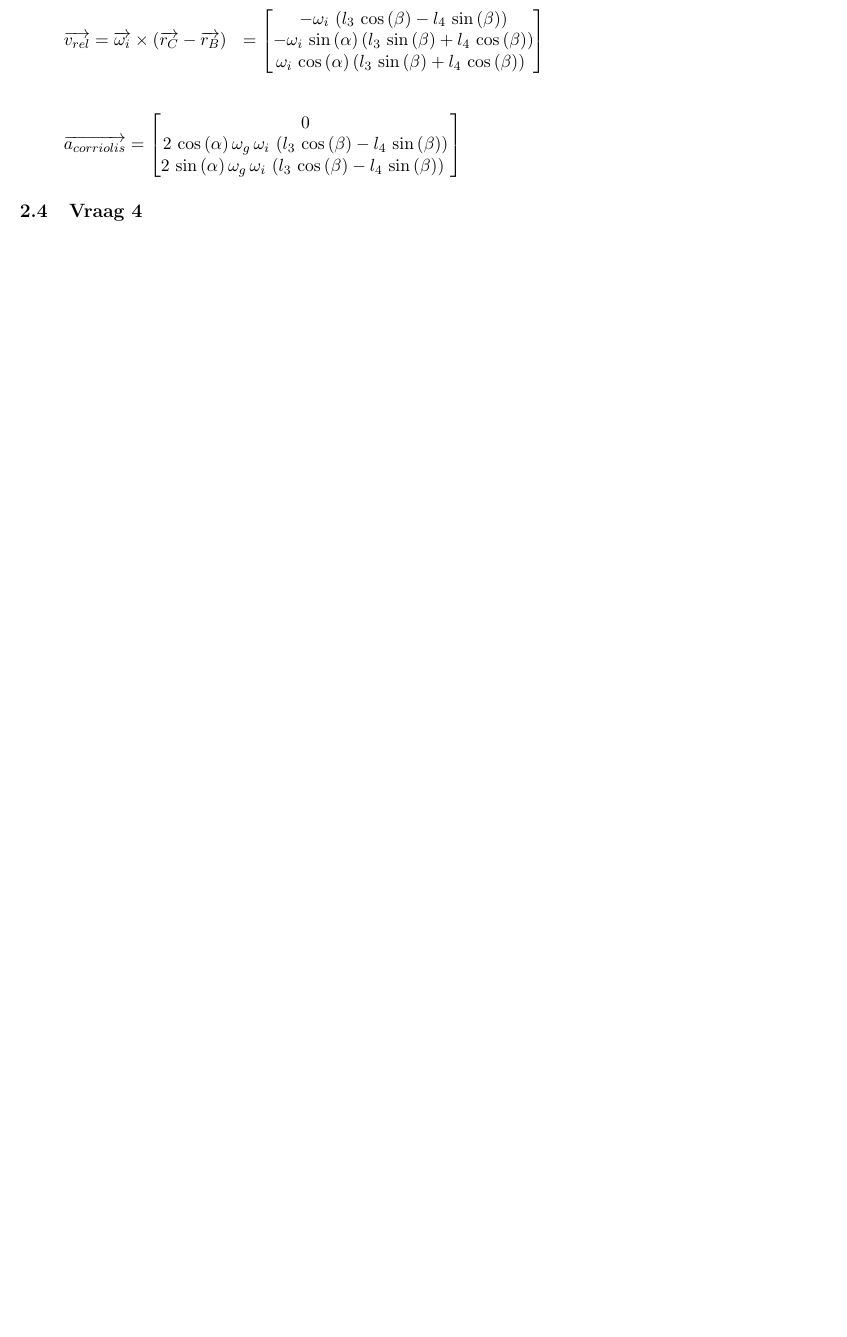
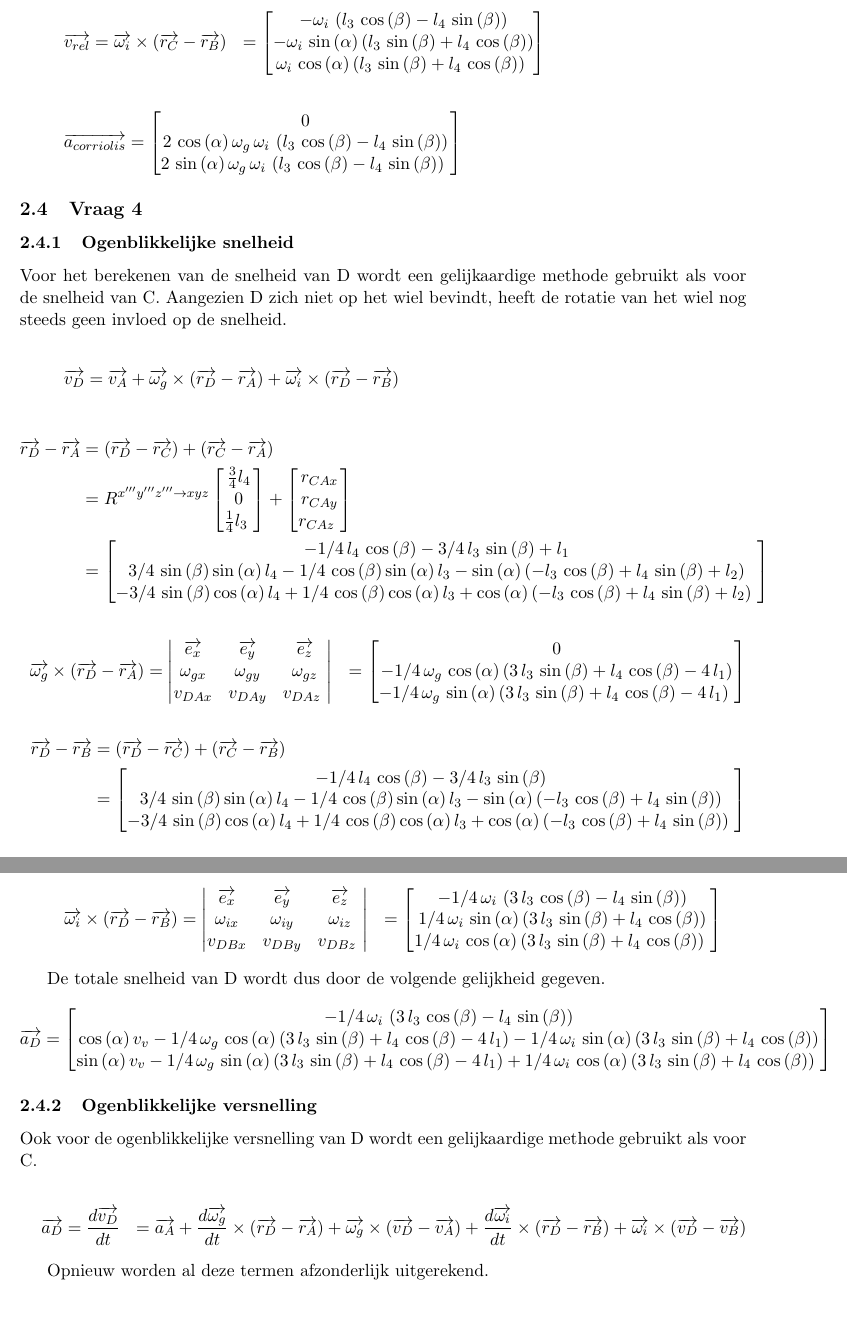
Before and after one commit to RubenV22/case, a LaTeX document (Main.tex, which reads Kin_vraag4.tex): part of page 6 of 6 before the commit and two parts of pages 6 and 7 of 8 after it, the two joined at a grey line, cut so that both start at the same text, the shorter picture padded with empty space. Compiled offline with pdfLaTeX.

Commit message:
Ogenblikkelijke snelheid vraag 4
Het eerste deel van vraag 4 is nu ook af. Ogenblikkelijke versnelling
moet nog gedaan worden. Tabs zijn nu consequent in vraag 1 en 2.
Delen kinematica en dynamica beginnen nu automatisch op een nieuw blad.
Ik was wel moe toen ik dit deed, dus best eens nakijken

```diff
--- a/Kin_vraag4.tex
+++ b/Kin_vraag4.tex
@@ -0,0 +1,101 @@
+\subsubsection{Ogenblikkelijke snelheid}
+Voor het berekenen van de snelheid van D wordt een gelijkaardige methode gebruikt als voor de snelheid van C. Aangezien D zich niet op het wiel bevindt, heeft de rotatie van het wiel nog steeds geen invloed op de snelheid.
+
+\begin{equation*}
+\overrightarrow{v_{D}}=\overrightarrow{v_{A}}+\overrightarrow{\omega_{g}}\times(\overrightarrow{r_{D}}-\overrightarrow{r_{A}})+\overrightarrow{\omega_{i}}\times(\overrightarrow{r_{D}}-\overrightarrow{r_{B}})
+\end{equation*}
+
+%rel plaats D-A
+\begin{equation*}
+\begin{split}
+\overrightarrow{r_{D}}-\overrightarrow{r_{A}}
+&=	(\overrightarrow{r_{D}}-\overrightarrow{r_{C}}) + 		(\overrightarrow{r_{C}}-\overrightarrow{r_{A}})\\
+&=	R^{x'''y'''z''' \rightarrow xyz}
+	\begin{bmatrix}
+	\frac{3}{4}l_{4}\\
+	0\\
+	\frac{1}{4}l_{3}\
+	\end{bmatrix}
+	+\begin{bmatrix}
+	r_{CAx}\\
+	r_{CAy}\\
+	r_{CAz}\
+	\end{bmatrix}\\
+&=	\begin{bmatrix}
+	-1/4\,l_{4}\,\cos \left( \beta \right) -3/4\,l_{3}\,\sin \left( \beta \right) +l_{1}\\
+	3/4\,\sin \left( \beta \right) \sin \left( \alpha \right) l_{4}-1/4\,\cos\left( \beta \right) \sin \left( \alpha \right) l_{3}-\sin \left( \alpha \right)  \left( -l_{3}\,\cos \left( \beta \right) +l_{4}\,\sin\left( \beta \right) +l_{2} \right) \\
+	-3/4\,\sin\left( \beta \right) \cos \left( \alpha \right) l_{4}+1/4\,\cos\left( \beta \right) \cos \left( \alpha \right) l_{3}+\cos \left( \alpha \right)  \left( -l_{3}\,\cos \left( \beta \right) +l_{4}\,\sin\left( \beta \right) +l_{2} \right) \
+	\end{bmatrix}
+\end{split}
+\end{equation*}
+
+%kruis omega_g - rel plaats D-A
+\begin{equation*}
+\begin{split}
+\overrightarrow{\omega_{g}}\times(\overrightarrow{r_{D}}-\overrightarrow{r_{A}})
+&=	\begin{vmatrix}
+	\overrightarrow{e_{x}} & \overrightarrow{e_{y}} & \overrightarrow{e_{z}}\\
+	\omega_{gx} & \omega_{gy} & \omega_{gz}\\
+	v_{DAx} & v_{DAy} & v_{DAz}\
+	\end{vmatrix}
+&=	\begin{bmatrix}
+	0\\
+	-1/4\,\omega_{g}\,\cos\left( \alpha \right)  \left( 3\,l_{3}\,\sin \left( \beta \right) +l_{4}\,\cos \left( \beta \right) -4\,l_{1} \right) \\
+	-1/4\,\omega_{g}\,\sin \left( \alpha \right)  \left( 3\,l_{3}\,\sin\left( \beta \right) +l_{4}\,\cos \left( \beta \right) -4\,l_{1}\right) \
+	\end{bmatrix}
+\end{split}
+\end{equation*}
+
+%rel plaats D-B
+\begin{equation*}
+\begin{split}
+\overrightarrow{r_{D}}-\overrightarrow{r_{B}}
+&=	(\overrightarrow{r_{D}}-\overrightarrow{r_{C}}) + 		(\overrightarrow{r_{C}}-\overrightarrow{r_{B}})\\
+&=	\begin{bmatrix}
+	-1/4\,l_{4}\,\cos \left( \beta \right) -3/4\,l_{3}\,\sin \left( \beta \right) \\
+	3/4\,\sin\left( \beta \right) \sin \left( \alpha \right) l_{4}-1/4\,\cos\left( \beta \right) \sin \left( \alpha \right) l_{3}-\sin \left( \alpha \right)  \left( -l_{3}\,\cos \left( \beta \right) +l_{4}\,\sin\left( \beta \right)  \right) \\
+	-3/4\,\sin \left( \beta \right) \cos \left( \alpha \right) l_{4}+1/4\,\cos \left( \beta\right) \cos \left( \alpha \right) l_{3}+\cos \left( \alpha \right) \left( -l_{3}\,\cos \left( \beta \right) +l_{4}\,\sin \left( \beta\right)  \right) \
+	\end{bmatrix}
+\end{split}
+\end{equation*}
+
+%kruis omega_i - rel plaats D-B
+\begin{equation*}
+\begin{split}
+\overrightarrow{\omega_{i}}\times(\overrightarrow{r_{D}}-\overrightarrow{r_{B}})
+&=	\begin{vmatrix}
+	\overrightarrow{e_{x}} & \overrightarrow{e_{y}} & \overrightarrow{e_{z}}\\
+	\omega_{ix} & \omega_{iy} & \omega_{iz}\\
+	v_{DBx} & v_{DBy} & v_{DBz}\
+	\end{vmatrix}
+&=	\begin{bmatrix}
+	-1/4\,\omega_{i}\, \left( 3\,l_{3}\,\cos\left( \beta \right) -l_{4}\,\sin \left( \beta \right)  \right) \\
+	1/4\,\omega_{i}\,\sin \left( \alpha \right) \left( 3\,l_{3}\,\sin \left( \beta \right) +l_{4}\,\cos \left( \beta\right)  \right) \\
+	1/4\,\omega_{i}\,\cos \left( \alpha \right)  \left( 3\,l_{3}\,\sin \left( \beta \right) +l_{4}\,\cos \left( \beta \right)  \right) \
+	\end{bmatrix}
+\end{split}
+\end{equation*}
+
+De totale snelheid van D wordt dus door de volgende gelijkheid gegeven.
+\begin{equation*}
+\begin{split}
+\overrightarrow{a_{D}}
+&=	\begin{bmatrix}
+	-1/4\,\omega_{i}\, \left( 3\,l_{3}\,\cos\left( \beta \right) -l_{4}\,\sin \left( \beta \right)  \right) \\
+	\cos \left( \alpha \right) v_{v}-1/4\,\omega_{g}\,\cos \left( \alpha \right)  \left( 3\,l_{3}\,\sin \left( \beta\right) +l_{4}\,\cos \left( \beta \right) -4\,l_{1} \right) -1/4\,\omega_{i}\,\sin \left( \alpha \right)  \left( 3\,l_{3}\,\sin \left( \beta \right) +l_{4}\,\cos \left( \beta \right)  \right) \\
+	\sin \left( \alpha \right) v_{v}-1/4\,\omega_{g}\,\sin \left( \alpha \right)  \left( 3\,l_{3}\,\sin \left( \beta\right) +l_{4}\,\cos \left( \beta \right) -4\,l_{1} \right) +1/4\,\omega_{i}\,\cos \left( \alpha \right)  \left( 3\,l_{3}\,\sin \left( \beta \right) +l_{4}\,\cos \left( \beta \right)  \right) \
+	\end{bmatrix}
+\end{split}
+\end{equation*}
+
+\subsubsection{Ogenblikkelijke versnelling}
+Ook voor de ogenblikkelijke versnelling van D wordt een gelijkaardige methode gebruikt als voor C.
+
+\begin{equation*}
+\begin{split}
+\overrightarrow{a_{D}}&=\frac{d\overrightarrow{v_{D}}}{dt}
+&=	\overrightarrow{a_{A}} + \frac{d\overrightarrow{\omega_{g}}}{dt}\times(\overrightarrow{r_{D}}-\overrightarrow{r_{A}}) + \overrightarrow{\omega_{g}}\times(\overrightarrow{v_{D}}-\overrightarrow{v_{A}}) + \frac{d\overrightarrow{\omega_i}}{dt}\times(\overrightarrow{r_{D}}-\overrightarrow{r_{B}})+\overrightarrow{\omega_{i}}\times(\overrightarrow{v_{D}}-\overrightarrow{v_{B}})
+\end{split}
+\end{equation*}
+
+Opnieuw worden al deze termen afzonderlijk uitgerekend.
```
Also changed, not shown: Kin_vraag1.tex (+5 -3 lines), Kin_vraag2.tex (+3 -3 lines), Main.tex (+2 -1 lines), Main.pdf.
